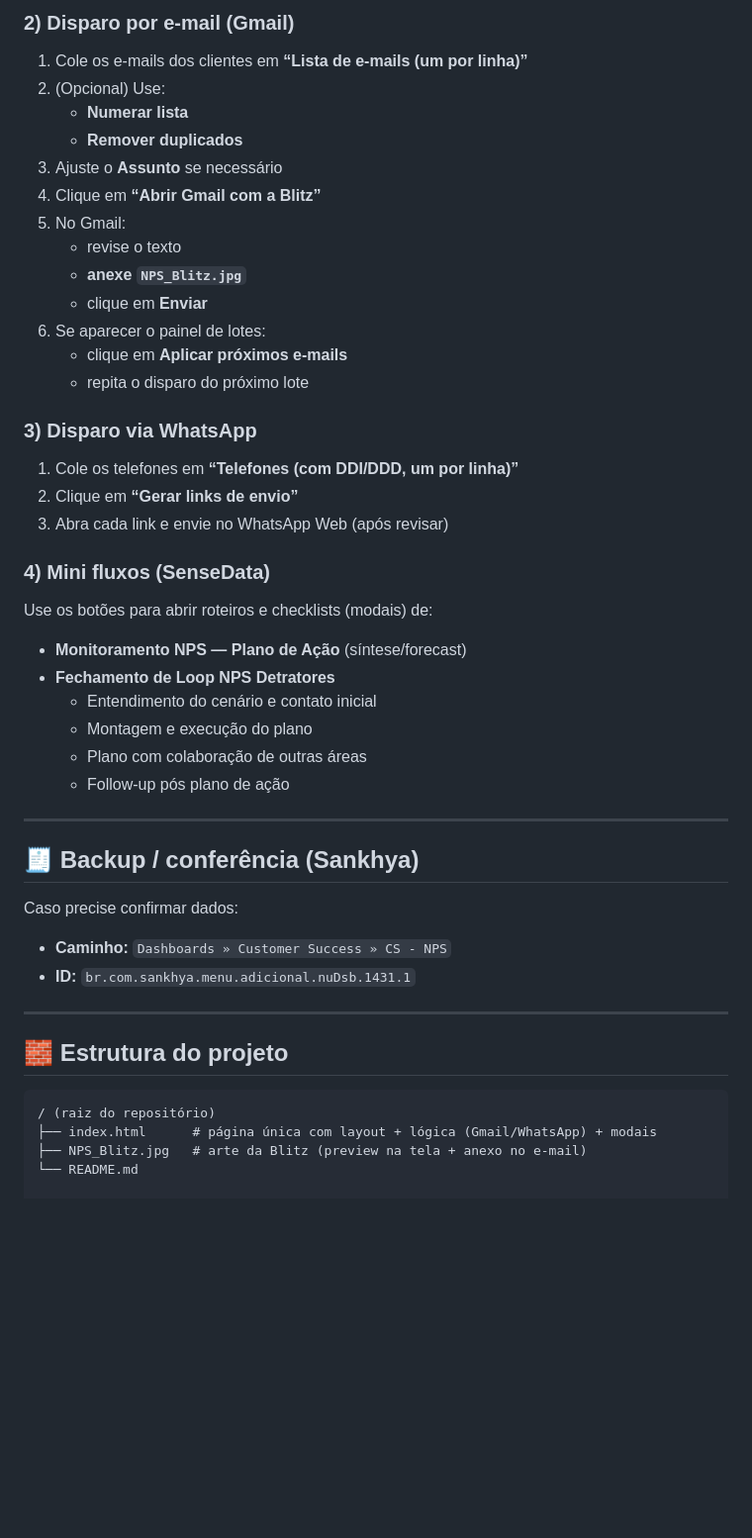
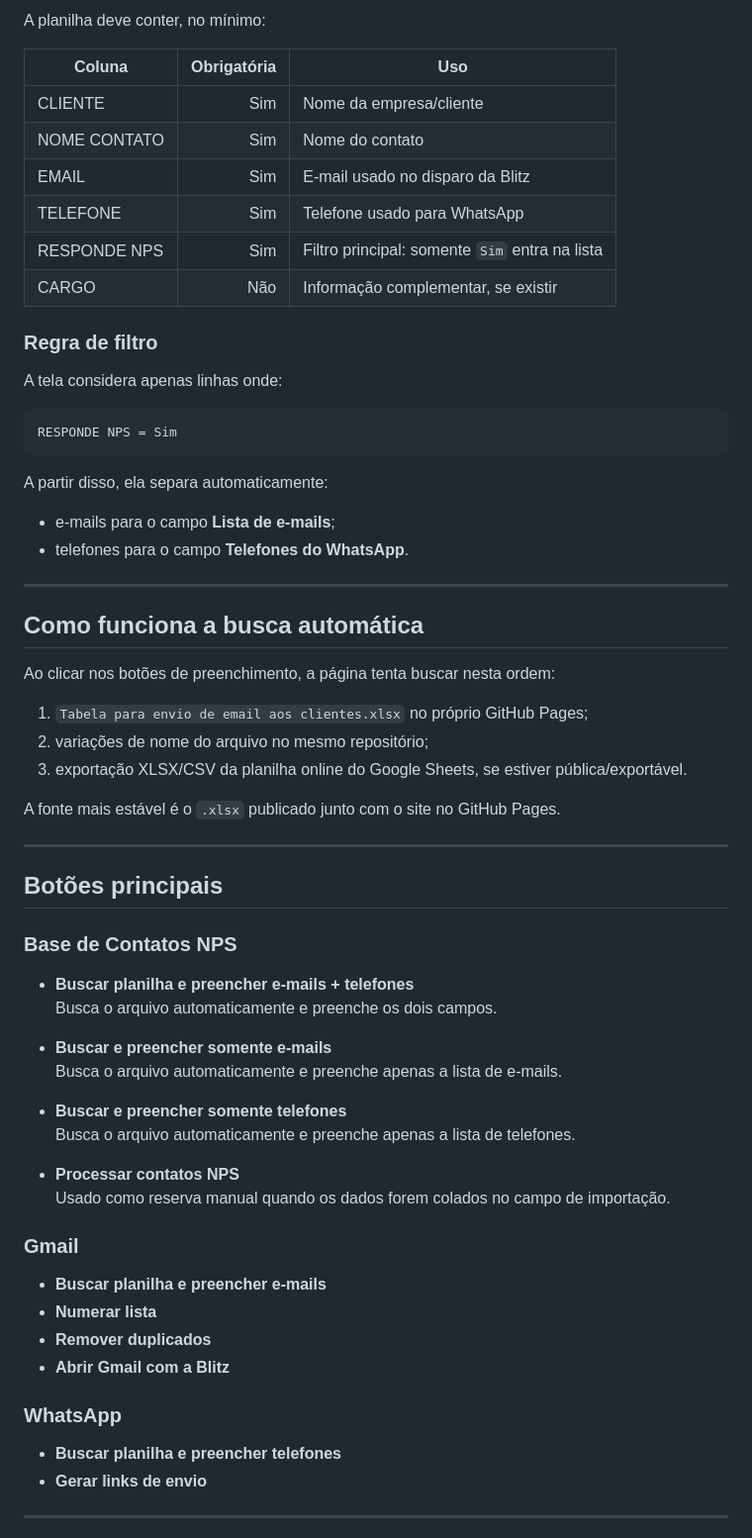
Before and after one commit to GERMANINHO/fluxo-nps-blitz-cscx-sankhya-abc-paulista, a Markdown page: README.md, the part around one of its changes. Shown at 99% size. Drawn GitHub-style; blank space fills up the shorter version.

````diff
--- a/README.md
+++ b/README.md
@@ -55,46 +43,69 @@
 
-### 2) Disparo por e-mail (Gmail)
-1. Cole os e-mails dos clientes em **“Lista de e-mails (um por linha)”**
-2. (Opcional) Use:
-   - **Numerar lista**
-   - **Remover duplicados**
-3. Ajuste o **Assunto** se necessário
-4. Clique em **“Abrir Gmail com a Blitz”**
-5. No Gmail:
-   - revise o texto
-   - **anexe `NPS_Blitz.jpg`**
-   - clique em **Enviar**
-6. Se aparecer o painel de lotes:
-   - clique em **Aplicar próximos e-mails**
-   - repita o disparo do próximo lote
+A planilha deve conter, no mínimo:
 
-### 3) Disparo via WhatsApp
-1. Cole os telefones em **“Telefones (com DDI/DDD, um por linha)”**
-2. Clique em **“Gerar links de envio”**
-3. Abra cada link e envie no WhatsApp Web (após revisar)
+| Coluna | Obrigatória | Uso |
+|---|---:|---|
+| CLIENTE | Sim | Nome da empresa/cliente |
+| NOME CONTATO | Sim | Nome do contato |
+| EMAIL | Sim | E-mail usado no disparo da Blitz |
+| TELEFONE | Sim | Telefone usado para WhatsApp |
+| RESPONDE NPS | Sim | Filtro principal: somente `Sim` entra na lista |
+| CARGO | Não | Informação complementar, se existir |
 
-### 4) Mini fluxos (SenseData)
-Use os botões para abrir roteiros e checklists (modais) de:
-- **Monitoramento NPS — Plano de Ação** (síntese/forecast)
-- **Fechamento de Loop NPS Detratores**
-  - Entendimento do cenário e contato inicial
-  - Montagem e execução do plano
-  - Plano com colaboração de outras áreas
-  - Follow-up pós plano de ação
+### Regra de filtro
+
+A tela considera apenas linhas onde:
+
+```text
+RESPONDE NPS = Sim
+```
+
+A partir disso, ela separa automaticamente:
+
+- e-mails para o campo **Lista de e-mails**;
+- telefones para o campo **Telefones do WhatsApp**.
 
 ---
 
-## 🧾 Backup / conferência (Sankhya)
-Caso precise confirmar dados:
-- **Caminho:** `Dashboards » Customer Success » CS - NPS`
-- **ID:** `br.com.sankhya.menu.adicional.nuDsb.1431.1`
+## Como funciona a busca automática
+
+Ao clicar nos botões de preenchimento, a página tenta buscar nesta ordem:
+
+1. `Tabela para envio de email aos clientes.xlsx` no próprio GitHub Pages;
+2. variações de nome do arquivo no mesmo repositório;
+3. exportação XLSX/CSV da planilha online do Google Sheets, se estiver pública/exportável.
+
+A fonte mais estável é o `.xlsx` publicado junto com o site no GitHub Pages.
 
 ---
 
-## 🧱 Estrutura do projeto
+## Botões principais
 
-```text
-/ (raiz do repositório)
-├── index.html      # página única com layout + lógica (Gmail/WhatsApp) + modais
-├── NPS_Blitz.jpg   # arte da Blitz (preview na tela + anexo no e-mail)
-└── README.md
+### Base de Contatos NPS
+
+- **Buscar planilha e preencher e-mails + telefones**
+  Busca o arquivo automaticamente e preenche os dois campos.
+
+- **Buscar e preencher somente e-mails**
+  Busca o arquivo automaticamente e preenche apenas a lista de e-mails.
+
+- **Buscar e preencher somente telefones**
+  Busca o arquivo automaticamente e preenche apenas a lista de telefones.
+
+- **Processar contatos NPS**
+  Usado como reserva manual quando os dados forem colados no campo de importação.
+
+### Gmail
+
+- **Buscar planilha e preencher e-mails**
+- **Numerar lista**
+- **Remover duplicados**
+- **Abrir Gmail com a Blitz**
+
+### WhatsApp
+
+- **Buscar planilha e preencher telefones**
+- **Gerar links de envio**
+
+---
+
````
Also changed, not shown: other parts of README.md (+67 -39 lines).
